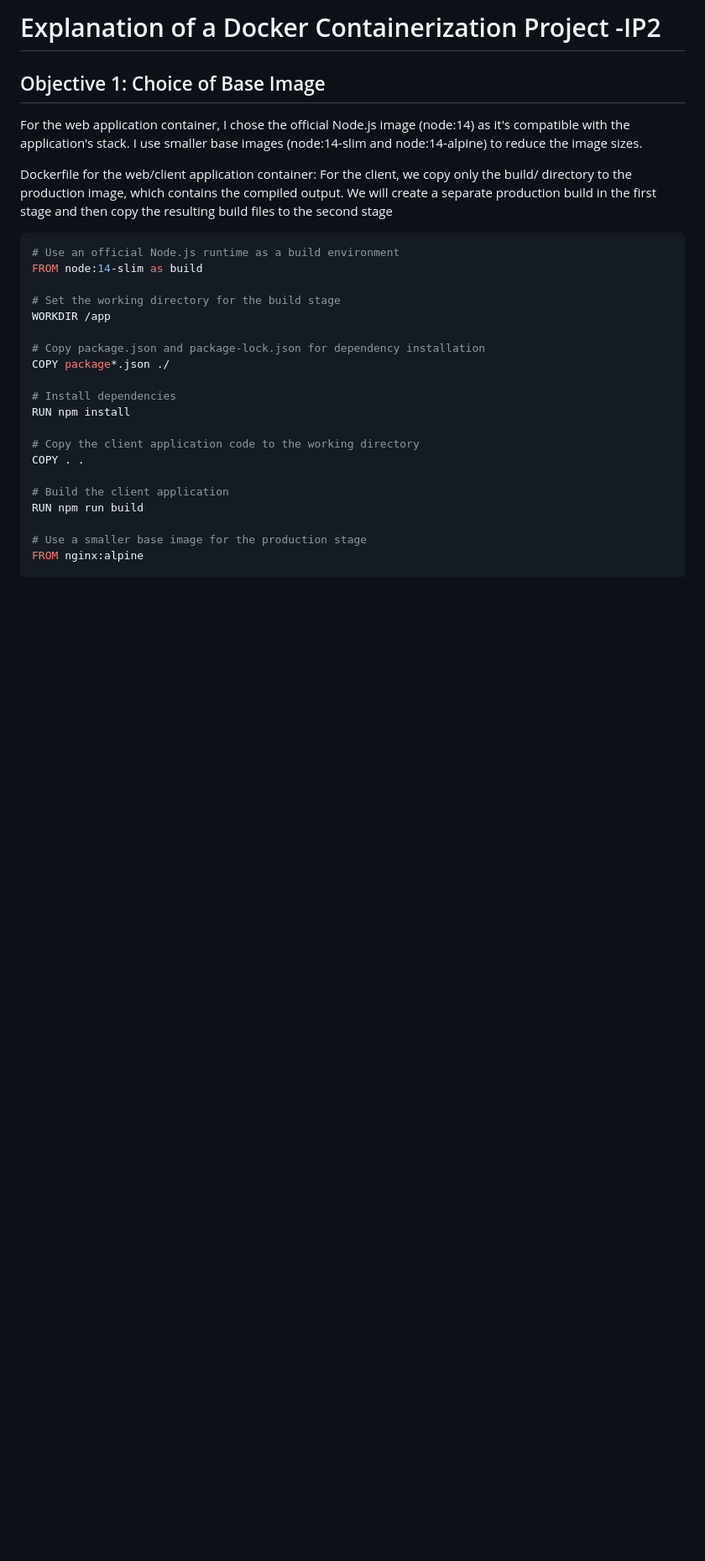
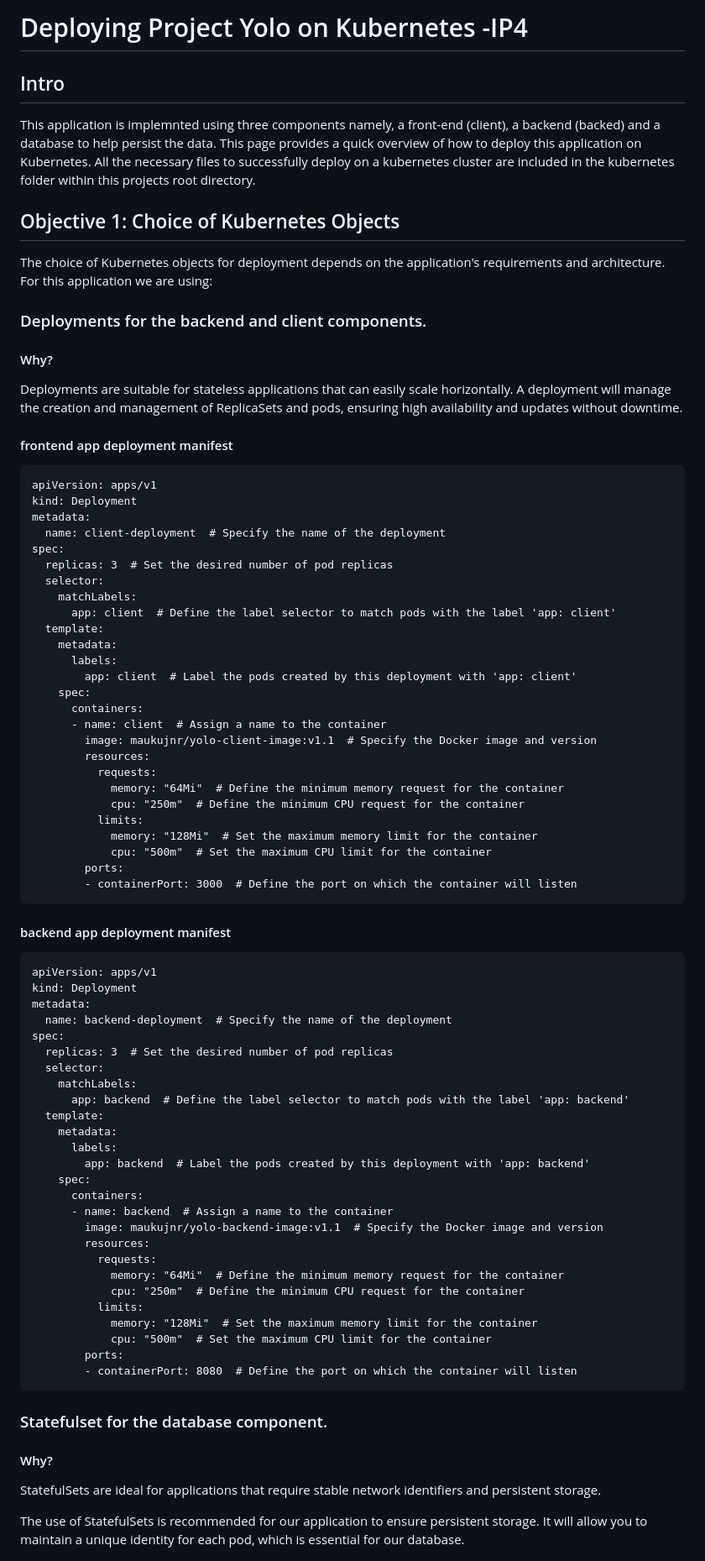
Before and after one commit to maukujnr/IP4, a Markdown page: explanation.md, the part around one of its changes. Shown at 84% size. Rendered like a GitHub page; blank space fills up the shorter version.

Commit message:
updated the explanation.md file to explain the project

````diff
--- a/explanation.md
+++ b/explanation.md
@@ -1,32 +1,82 @@
-# Explanation of a Docker Containerization Project -IP2
+# Deploying Project Yolo on Kubernetes -IP4
 
-## Objective 1: Choice of Base Image
+## Intro
 
-For the web application container, I chose the official Node.js image (node:14) as it's compatible with the application's stack.
-I use smaller base images (node:14-slim and node:14-alpine) to reduce the image sizes.
+This application is implemnted using three components namely, a front-end (client), a backend (backed) and a database to help persist the data.
+This page provides a quick overview of how to deploy this application on Kubernetes. All the necessary files to successfully deploy on a kubernetes cluster are included in the kubernetes folder within this projects root directory.
 
-Dockerfile for the web/client application container:
-For the client, we copy only the build/ directory to the production image, which contains the compiled output. We will create a separate production build in the first stage and then copy the resulting build files to the second stage
+## Objective 1: Choice of Kubernetes Objects
 
-```Dockerfile
-# Use an official Node.js runtime as a build environment
-FROM node:14-slim as build
+The choice of Kubernetes objects for deployment depends on the application's requirements and architecture. For this application we are using:
 
-# Set the working directory for the build stage
-WORKDIR /app
+### Deployments for the backend and client components.
+#### Why?
 
-# Copy package.json and package-lock.json for dependency installation
-COPY package*.json ./
+Deployments are suitable for stateless applications that can easily scale horizontally. A deployment will manage the creation and management of ReplicaSets and pods, ensuring high availability and updates without downtime.
 
-# Install dependencies
-RUN npm install
+#### frontend app deployment manifest
+```
+apiVersion: apps/v1
+kind: Deployment
+metadata:
+  name: client-deployment  # Specify the name of the deployment
+spec:
+  replicas: 3  # Set the desired number of pod replicas
+  selector:
+    matchLabels:
+      app: client  # Define the label selector to match pods with the label 'app: client'
+  template:
+    metadata:
+      labels:
+        app: client  # Label the pods created by this deployment with 'app: client'
+    spec:
+      containers:
+      - name: client  # Assign a name to the container
+        image: maukujnr/yolo-client-image:v1.1  # Specify the Docker image and version
+        resources:
+          requests:
+            memory: "64Mi"  # Define the minimum memory request for the container
+            cpu: "250m"  # Define the minimum CPU request for the container
+          limits:
+            memory: "128Mi"  # Set the maximum memory limit for the container
+            cpu: "500m"  # Set the maximum CPU limit for the container
+        ports:
+        - containerPort: 3000  # Define the port on which the container will listen
+```
+#### backend app deployment manifest
 
-# Copy the client application code to the working directory
-COPY . .
+```
+apiVersion: apps/v1
+kind: Deployment
+metadata:
+  name: backend-deployment  # Specify the name of the deployment
+spec:
+  replicas: 3  # Set the desired number of pod replicas
+  selector:
+    matchLabels:
+      app: backend  # Define the label selector to match pods with the label 'app: backend'
+  template:
+    metadata:
+      labels:
+        app: backend  # Label the pods created by this deployment with 'app: backend'
+    spec:
+      containers:
+      - name: backend  # Assign a name to the container
+        image: maukujnr/yolo-backend-image:v1.1  # Specify the Docker image and version
+        resources:
+          requests:
+            memory: "64Mi"  # Define the minimum memory request for the container
+            cpu: "250m"  # Define the minimum CPU request for the container
+          limits:
+            memory: "128Mi"  # Set the maximum memory limit for the container
+            cpu: "500m"  # Set the maximum CPU limit for the container
+        ports:
+        - containerPort: 8080  # Define the port on which the container will listen
+```
+### Statefulset for the database component.
+#### Why?
 
-# Build the client application
-RUN npm run build
+StatefulSets are ideal for applications that require stable network identifiers and persistent storage.
 
-# Use a smaller base image for the production stage
-FROM nginx:alpine
+The use of StatefulSets is recommended for our application to ensure persistent storage. It will allow you to maintain a unique identity for each pod, which is essential for our database.
 
````
Also changed, not shown: other parts of explanation.md (+101 -111 lines).
